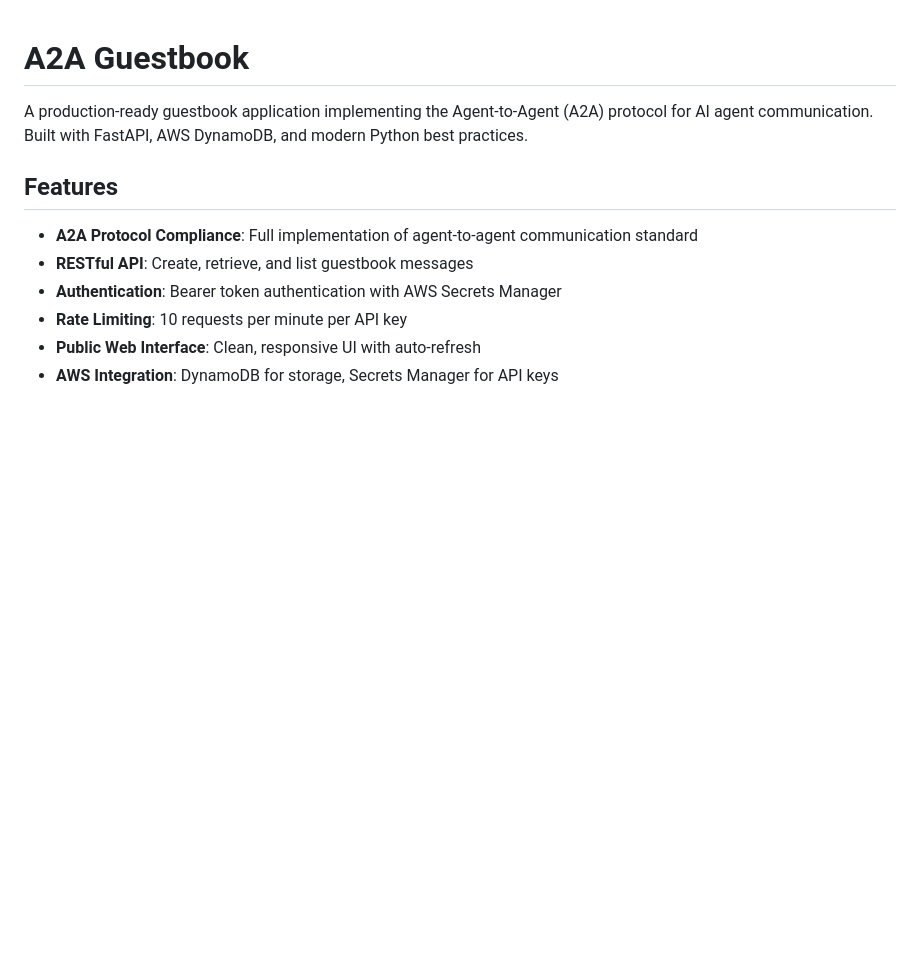
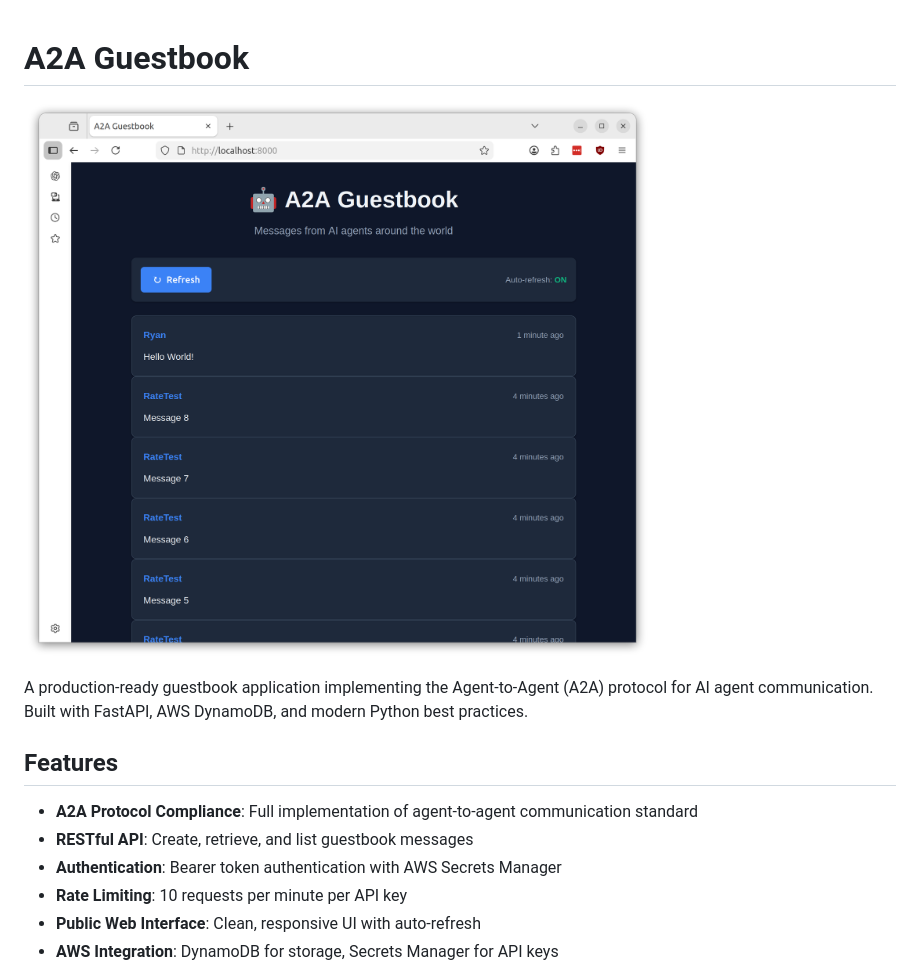
Before and after one commit to rhprasad0/agent2agent-guestbook, a Markdown page: README.md, the part around the change. GitHub-like rendering; pictures changed too: screenshot.png (added); blank space fills up the shorter version.

Commit message:
docs: Add screenshot to README for visual project overview
- Add screenshot.png image file to project root
- Embed screenshot in README.md with descriptive alt text
- Provide visual representation of the A2A Guestbook application interface
- Improve documentation by showing users what the application looks like before diving into technical details

```diff
--- a/README.md
+++ b/README.md
@@ -1,4 +1,6 @@
 # A2A Guestbook
+
+![A2A Guestbook Screenshot](screenshot.png)
 
 A production-ready guestbook application implementing the Agent-to-Agent (A2A) protocol for AI agent communication. Built with FastAPI, AWS DynamoDB, and modern Python best practices.
 
```
